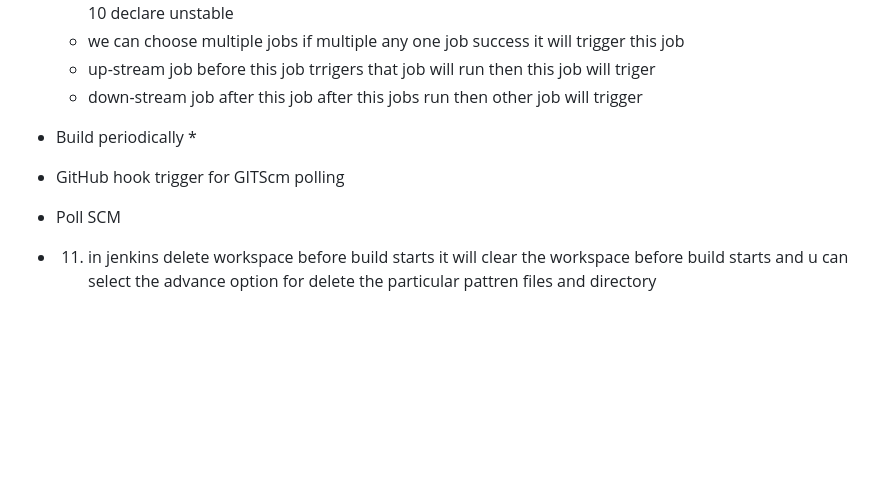
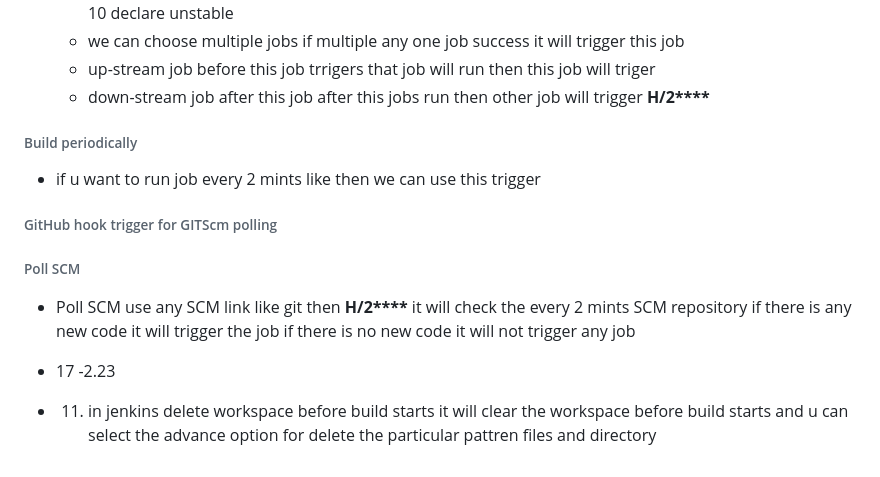
Before and after one commit to shaikrizu/demojenkins, a Markdown page: README.md, the part around one of its changes. Drawn GitHub-style; blank space fills up the shorter version.

```diff
--- a/README.md
+++ b/README.md
@@ -47,12 +48,13 @@
   * unstable advane -> exit code to set build unstable -> in shell script exit 10 if u get exit code more than 10 declare unstable
   * we can choose multiple jobs if multiple any one job success it will trigger this job
   * up-stream job before this job trrigers that job will run then this job will triger
-  * down-stream job after this job after this jobs run then other job will trigger
-* Build periodically
-  *
-* GitHub hook trigger for GITScm polling
-* Poll SCM
-
+  * down-stream job after this job after this jobs run then other job will trigger __H/2****__
+###### Build periodically
+  * if u want to run job every 2 mints like then we can use this trigger
+###### GitHub hook trigger for GITScm polling
+###### Poll SCM
+  * Poll SCM use any SCM link like git then __H/2****__ it will check the every 2 mints SCM repository if there is any new code it will trigger the job if there is no new code it will not trigger any job
+  * 17 -2.23
 
 
 * 11. in jenkins delete workspace before build starts  it will clear the workspace before build starts and u can select the advance option for delete the particular pattren files and directory
```
Also changed, not shown: other parts of README.md (+3 -2 lines).
